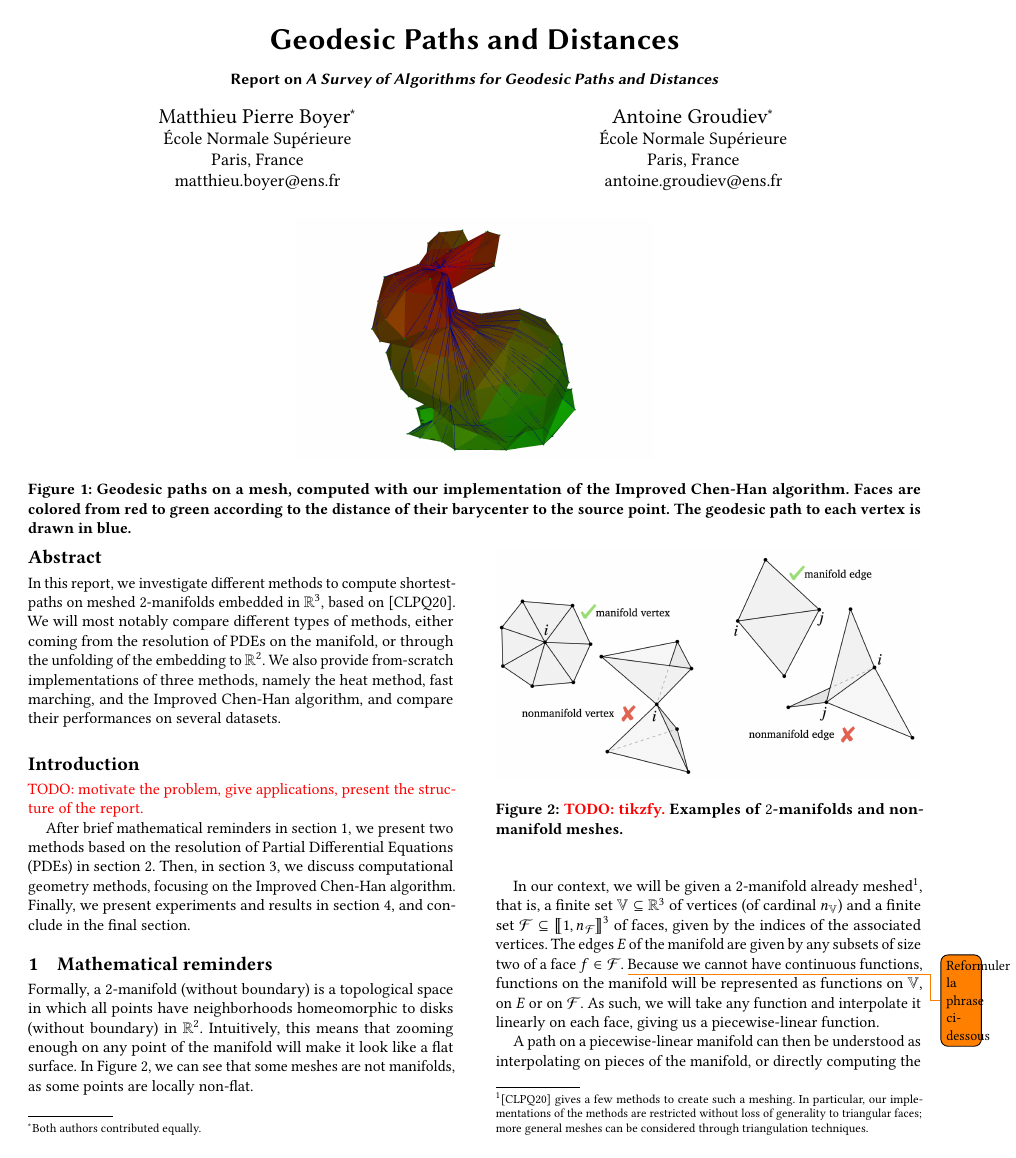
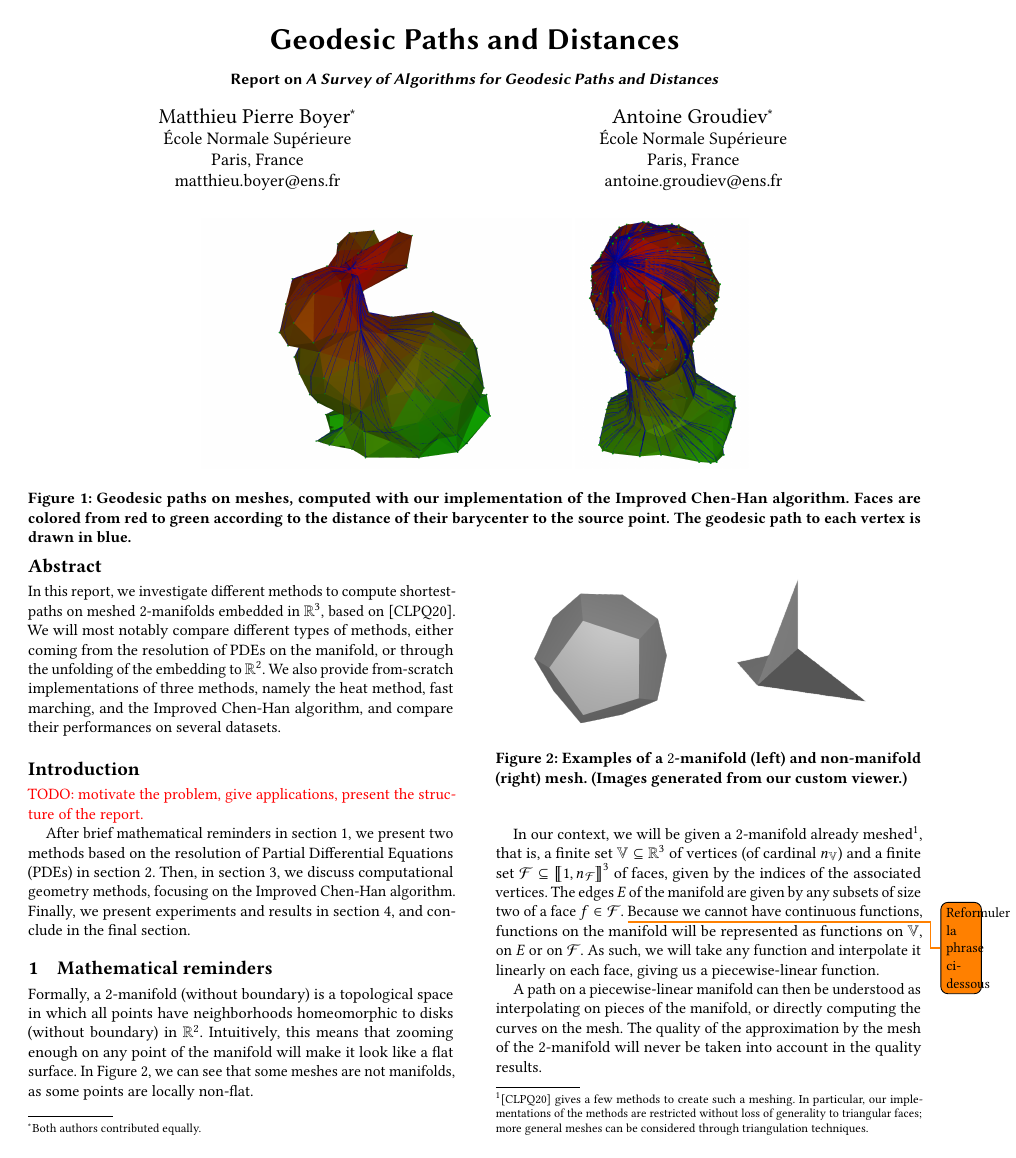
Before and after one commit to agroudiev/Geodesic-Paths, a LaTeX paper (report/report.tex): page 1 of 4. Compiled offline with pdfLaTeX.

Commit message:
feat(report): more figures

```diff
--- a/report/report.tex
+++ b/report/report.tex
@@ -45,8 +45,9 @@
 \begin{teaserfigure}
 	% on peut remplacer l'image par quelque chose de plus horizontal du même genre, ou mettre plusieurs images côte à côte
 	\centering
-	\includegraphics[width=.4\textwidth]{images/rabbit-paths.png}
-	\caption{Geodesic paths on a mesh, computed with our implementation of the Improved Chen-Han algorithm. Faces are colored from red to green according to the distance of their barycenter to the source point. The geodesic path to each vertex is drawn in blue.}
+	\includegraphics[height=5cm]{images/rabbit-paths.png}
+	\includegraphics[height=5cm]{images/venus-paths.png}
+	\caption{Geodesic paths on meshes, computed with our implementation of the Improved Chen-Han algorithm. Faces are colored from red to green according to the distance of their barycenter to the source point. The geodesic path to each vertex is drawn in blue.}
 	\Description{}
 	\label{fig:teaser}
 \end{teaserfigure}
@@ -70,8 +71,9 @@ In \autoref{fig:manifolds-examples}, we can see that some meshes are not manifol
 
 \begin{figure}[h]
 	\centering
-	\includegraphics[width=\linewidth]{images/manifold-examples.png}
-	\caption{\textcolor{red}{TODO: tikzfy.} Examples of $2$-manifolds and non-manifold meshes.}
+	\includegraphics[width=.4\linewidth]{images/manifold.png}
+	\includegraphics[width=.5\linewidth]{images/nonmanifold.png}
+	\caption{Examples of a $2$-manifold (left) and non-manifold (right) mesh. (Images generated from our custom viewer.)}
 	\Description{}
 	\label{fig:manifolds-examples}
 \end{figure}
```
Also changed, not shown: report/images/manifold.png (added), report/images/nonmanifold.png (added), report/images/venus-paths.png (added), report/report.pdf.
